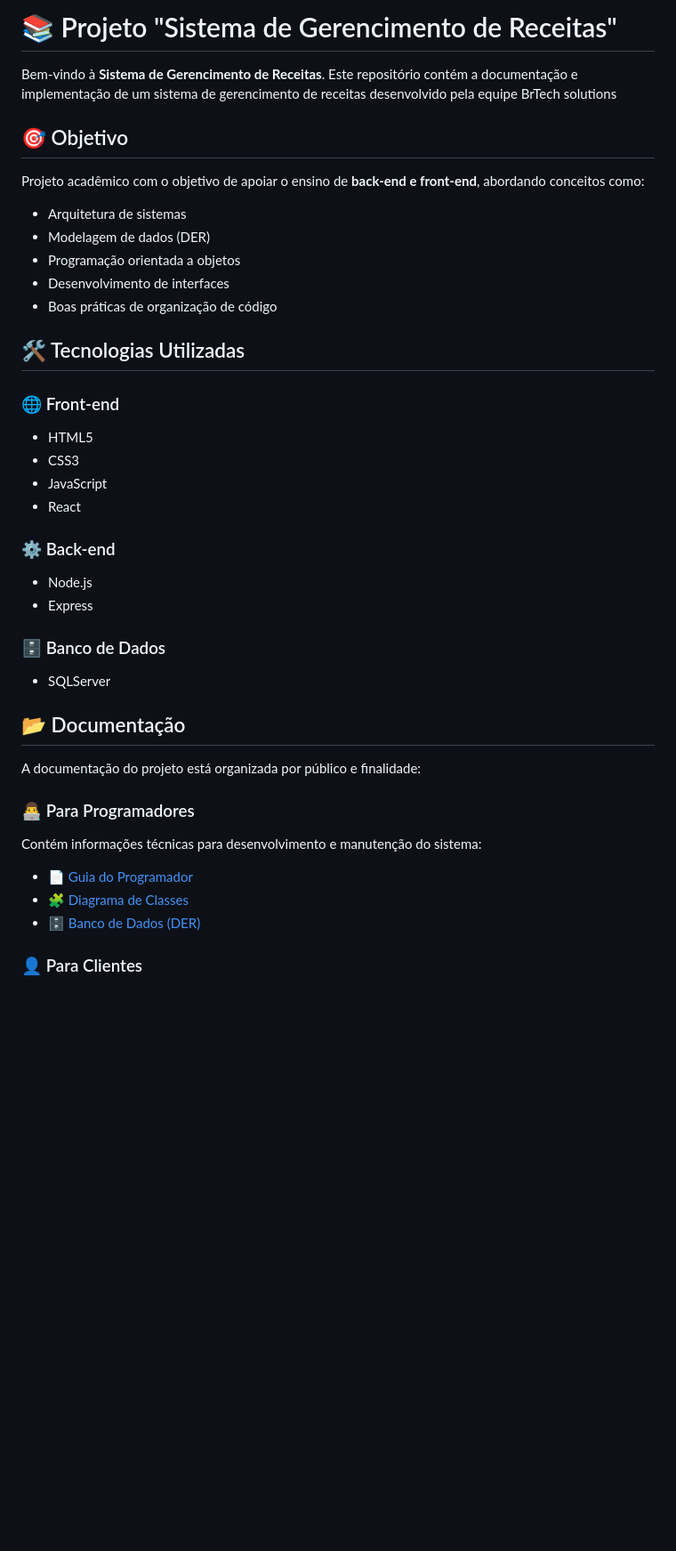
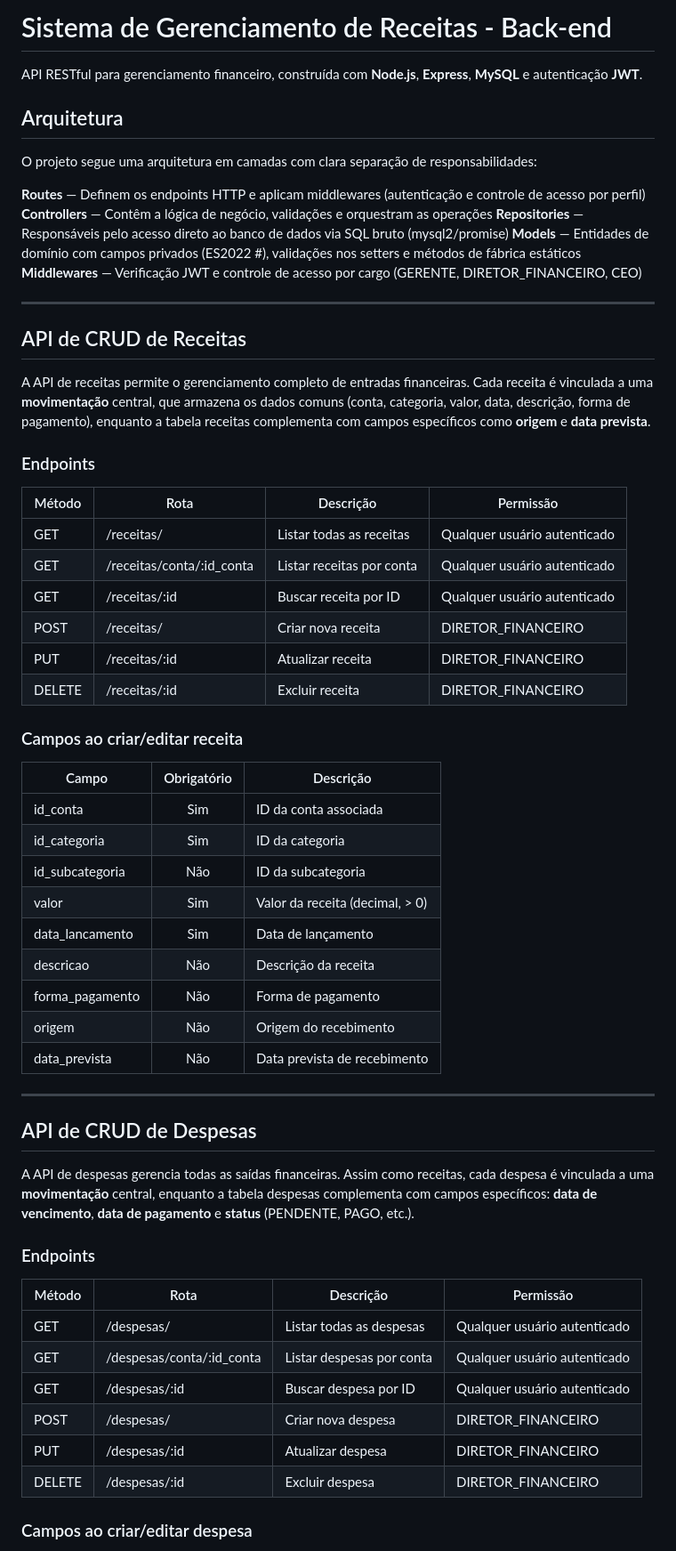
Before and after one commit to Junior-beet/Sistema-de-Gerenciamento-de-Receitas, a Markdown page: docs/README.md, the part around one of its changes. Shown at 89% size. GitHub-like rendering; blank space fills up the shorter version.

```diff
--- a/docs/README.md
+++ b/docs/README.md
@@ -1,47 +1,64 @@
-# 📚 Projeto "Sistema de Gerencimento de Receitas"
+# Sistema de Gerenciamento de Receitas - Back-end
 
-Bem-vindo à **Sistema de Gerencimento de Receitas**.
-Este repositório contém a documentação e implementação de um sistema de gerencimento de receitas desenvolvido pela equipe BrTech solutions
+API RESTful para gerenciamento financeiro, construída com **Node.js**, **Express**, **MySQL** e autenticação **JWT**.
 
-## 🎯 Objetivo
+## Arquitetura
 
-Projeto acadêmico com o objetivo de apoiar o ensino de **back-end e front-end**, abordando conceitos como:
+O projeto segue uma arquitetura em camadas com clara separação de responsabilidades:
 
-* Arquitetura de sistemas
-* Modelagem de dados (DER)
-* Programação orientada a objetos
-* Desenvolvimento de interfaces
-* Boas práticas de organização de código
+**Routes** — Definem os endpoints HTTP e aplicam middlewares (autenticação e controle de acesso por perfil)
+**Controllers** — Contêm a lógica de negócio, validações e orquestram as operações
+**Repositories** — Responsáveis pelo acesso direto ao banco de dados via SQL bruto (mysql2/promise)
+**Models** — Entidades de domínio com campos privados (ES2022 #), validações nos setters e métodos de fábrica estáticos
+**Middlewares** — Verificação JWT e controle de acesso por cargo (GERENTE, DIRETOR_FINANCEIRO, CEO)
 
-## 🛠️ Tecnologias Utilizadas
+---
 
-### 🌐 Front-end
+## API de CRUD de Receitas
 
-* HTML5
-* CSS3
-* JavaScript
-* React
+A API de receitas permite o gerenciamento completo de entradas financeiras. Cada receita é vinculada a uma **movimentação** central, que armazena os dados comuns (conta, categoria, valor, data, descrição, forma de pagamento), enquanto a tabela receitas complementa com campos específicos como **origem** e **data prevista**.
 
-### ⚙️ Back-end
+### Endpoints
 
-* Node.js
-* Express
+| Método | Rota | Descrição | Permissão |
+|--------|------|-----------|-----------|
+| GET | /receitas/ | Listar todas as receitas | Qualquer usuário autenticado |
+| GET | /receitas/conta/:id_conta | Listar receitas por conta | Qualquer usuário autenticado |
+| GET | /receitas/:id | Buscar receita por ID | Qualquer usuário autenticado |
+| POST | /receitas/ | Criar nova receita | DIRETOR_FINANCEIRO |
+| PUT | /receitas/:id | Atualizar receita | DIRETOR_FINANCEIRO |
+| DELETE | /receitas/:id | Excluir receita | DIRETOR_FINANCEIRO |
 
-### 🗄️ Banco de Dados
+### Campos ao criar/editar receita
 
-* SQLServer
+| Campo | Obrigatório | Descrição |
+|-------|:-----------:|-----------|
+| id_conta | Sim | ID da conta associada |
+| id_categoria | Sim | ID da categoria |
+| id_subcategoria | Não | ID da subcategoria |
+| valor | Sim | Valor da receita (decimal, > 0) |
+| data_lancamento | Sim | Data de lançamento |
+| descricao | Não | Descrição da receita |
+| forma_pagamento | Não | Forma de pagamento |
+| origem | Não | Origem do recebimento |
+| data_prevista | Não | Data prevista de recebimento |
 
-## 📂 Documentação
+---
 
-A documentação do projeto está organizada por público e finalidade:
+## API de CRUD de Despesas
 
-### 👨‍💻 Para Programadores
+A API de despesas gerencia todas as saídas financeiras. Assim como receitas, cada despesa é vinculada a uma **movimentação** central, enquanto a tabela despesas complementa com campos específicos: **data de vencimento**, **data de pagamento** e **status** (PENDENTE, PAGO, etc.).
 
-Contém informações técnicas para desenvolvimento e manutenção do sistema:
+### Endpoints
 
-* 📄 [Guia do Programador](./programadores.md)
-* 🧩 [Diagrama de Classes](./classes.md)
-* 🗄️ [Banco de Dados (DER)](./database.md)
+| Método | Rota | Descrição | Permissão |
+|--------|------|-----------|-----------|
+| GET | /despesas/ | Listar todas as despesas | Qualquer usuário autenticado |
+| GET | /despesas/conta/:id_conta | Listar despesas por conta | Qualquer usuário autenticado |
+| GET | /despesas/:id | Buscar despesa por ID | Qualquer usuário autenticado |
+| POST | /despesas/ | Criar nova despesa | DIRETOR_FINANCEIRO |
+| PUT | /despesas/:id | Atualizar despesa | DIRETOR_FINANCEIRO |
+| DELETE | /despesas/:id | Excluir despesa | DIRETOR_FINANCEIRO |
 
-### 👤 Para Clientes
+### Campos ao criar/editar despesa
 
```
Also changed, not shown: other parts of docs/README.md (+97 -86 lines).
